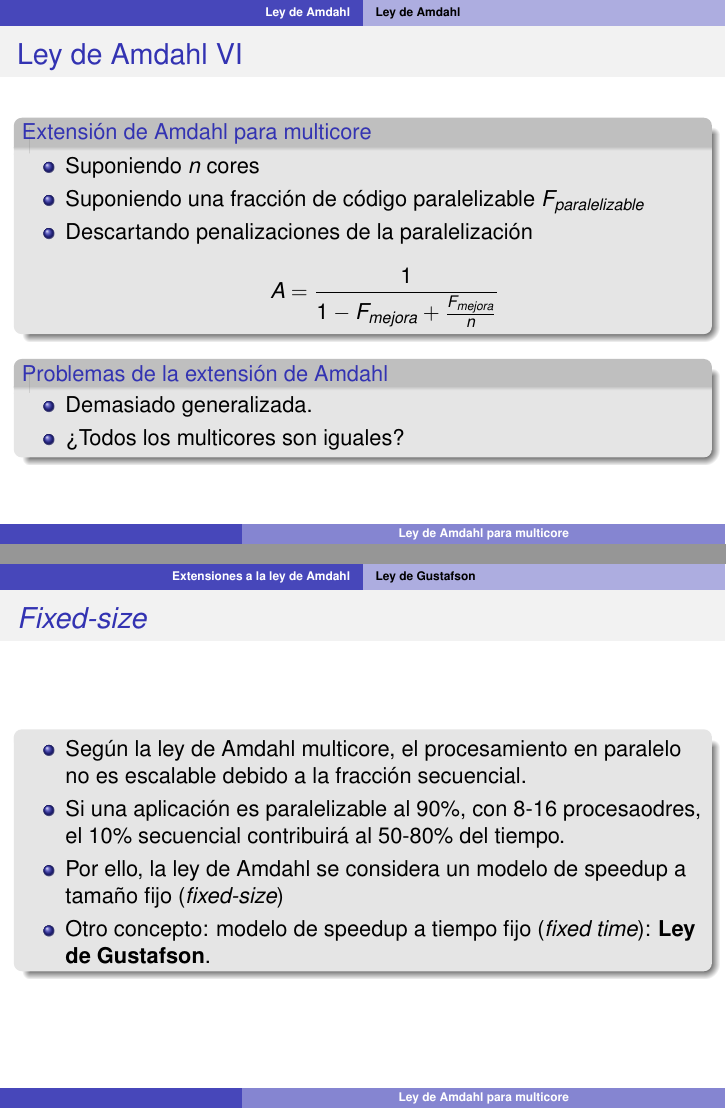
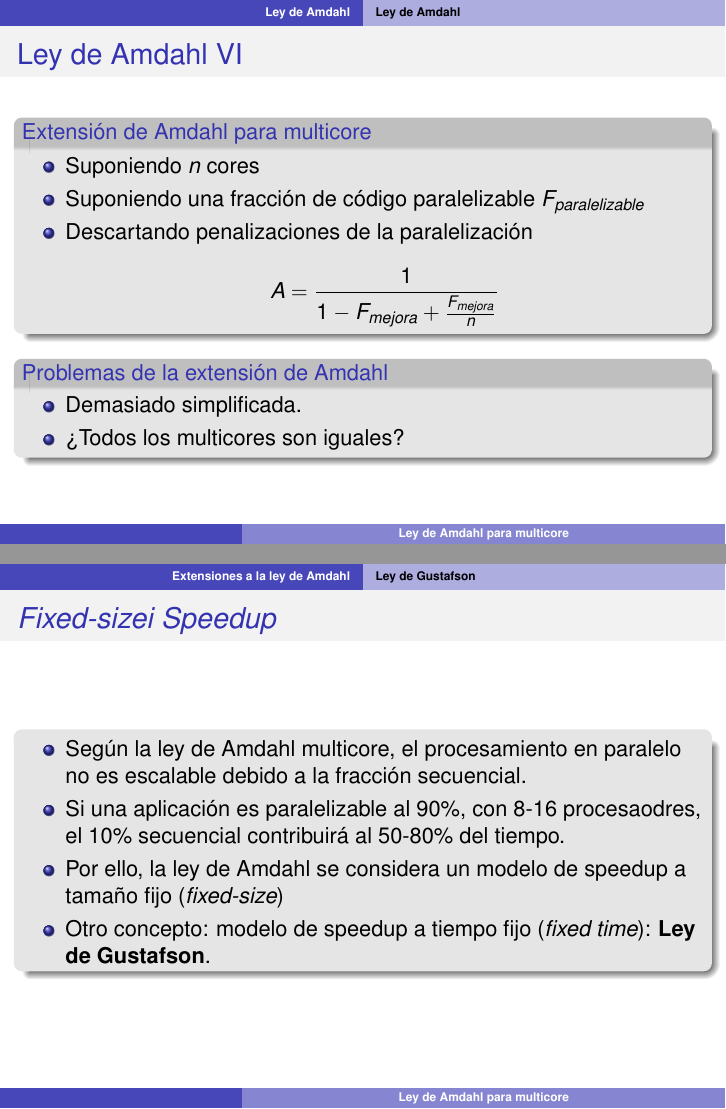
Before and after one commit to bigsasi/amdahl, LaTeX slides (Presentacion.tex): pages 8 and 16 of 18, joined at a grey line. Compiled offline with pdfLaTeX.

Commit message:
Minicorrecciones (probando)

```diff
--- a/Presentacion.tex
+++ b/Presentacion.tex
@@ -163,7 +163,7 @@
     \end{block}
     \begin{block}{Problemas de la extensión de Amdahl}
         \begin{itemize}
-            \item Demasiado generalizada.
+            \item Demasiado simplificada.
             \item ¿Todos los multicores son iguales?
         \end{itemize}
     \end{block}
@@ -258,7 +258,7 @@
 
 \subsection*{Ley de Gustafson}
 
-\begin{frame}{\emph{Fixed-size}}
+\begin{frame}{\emph{Fixed-sizei Speedup}}
     \begin{block}{}
     \begin{itemize}
         \item Según la ley de Amdahl multicore, el procesamiento en paralelo no es escalable debido a la fracción secuencial.
```
